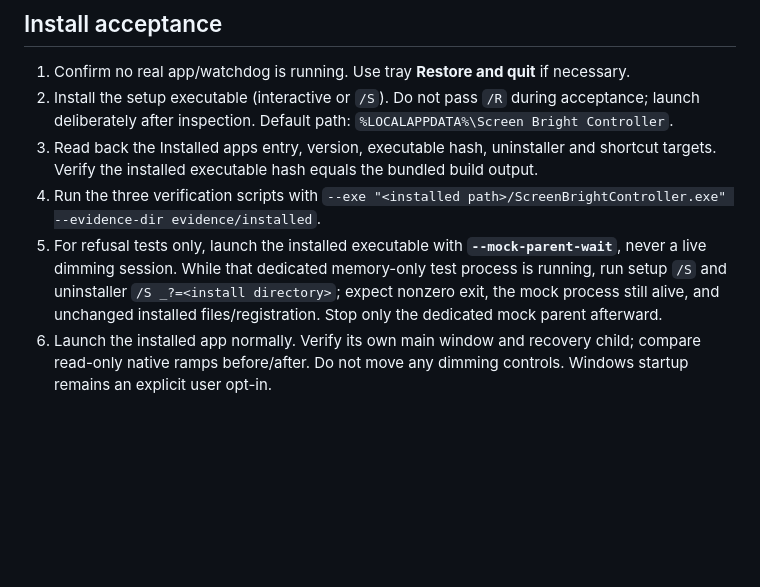
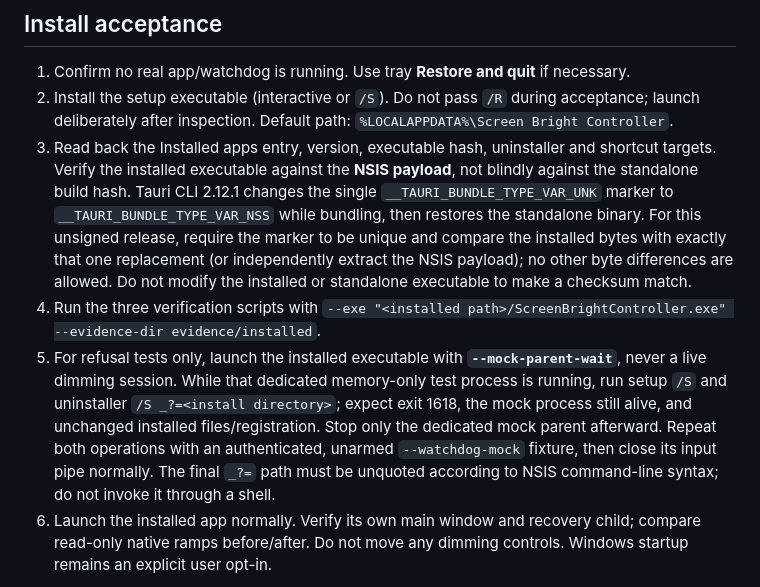
Before and after one commit to HanChangHun/ScreenBrightController, a Markdown page: docs/RELEASING.md, the part around the change. Drawn GitHub-style; blank space fills up the shorter version.

```diff
--- a/docs/RELEASING.md
+++ b/docs/RELEASING.md
@@ -34,9 +34,9 @@ For a version bump, align `Cargo.toml`, `app/src-tauri/Cargo.toml`, `app/src-tau
 
 1. Confirm no real app/watchdog is running. Use tray **Restore and quit** if necessary.
 2. Install the setup executable (interactive or `/S`). Do not pass `/R` during acceptance; launch deliberately after inspection. Default path: `%LOCALAPPDATA%\Screen Bright Controller`.
-3. Read back the Installed apps entry, version, executable hash, uninstaller and shortcut targets. Verify the installed executable hash equals the bundled build output.
+3. Read back the Installed apps entry, version, executable hash, uninstaller and shortcut targets. Verify the installed executable against the **NSIS payload**, not blindly against the standalone build hash. Tauri CLI 2.12.1 changes the single `__TAURI_BUNDLE_TYPE_VAR_UNK` marker to `__TAURI_BUNDLE_TYPE_VAR_NSS` while bundling, then restores the standalone binary. For this unsigned release, require the marker to be unique and compare the installed bytes with exactly that one replacement (or independently extract the NSIS payload); no other byte differences are allowed. Do not modify the installed or standalone executable to make a checksum match.
 4. Run the three verification scripts with `--exe "<installed path>/ScreenBrightController.exe" --evidence-dir evidence/installed`.
-5. For refusal tests only, launch the installed executable with **`--mock-parent-wait`**, never a live dimming session. While that dedicated memory-only test process is running, run setup `/S` and uninstaller `/S _?=<install directory>`; expect nonzero exit, the mock process still alive, and unchanged installed files/registration. Stop only the dedicated mock parent afterward.
+5. For refusal tests only, launch the installed executable with **`--mock-parent-wait`**, never a live dimming session. While that dedicated memory-only test process is running, run setup `/S` and uninstaller `/S _?=<install directory>`; expect exit 1618, the mock process still alive, and unchanged installed files/registration. Stop only the dedicated mock parent afterward. Repeat both operations with an authenticated, unarmed `--watchdog-mock` fixture, then close its input pipe normally. The final `_?=` path must be unquoted according to NSIS command-line syntax; do not invoke it through a shell.
 6. Launch the installed app normally. Verify its own main window and recovery child; compare read-only native ramps before/after. Do not move any dimming controls. Windows startup remains an explicit user opt-in.
 
 Uninstall cleanup only removes the app's `ScreenBrightController` Run value when it exactly matches this installed executable's quoted `--autostart` command, and preserves it during updates. Real startup toggles and actual login acceptance are separate user-authorized checks.
```
Also changed, not shown: VALIDATION.md (+3 -0 lines).
